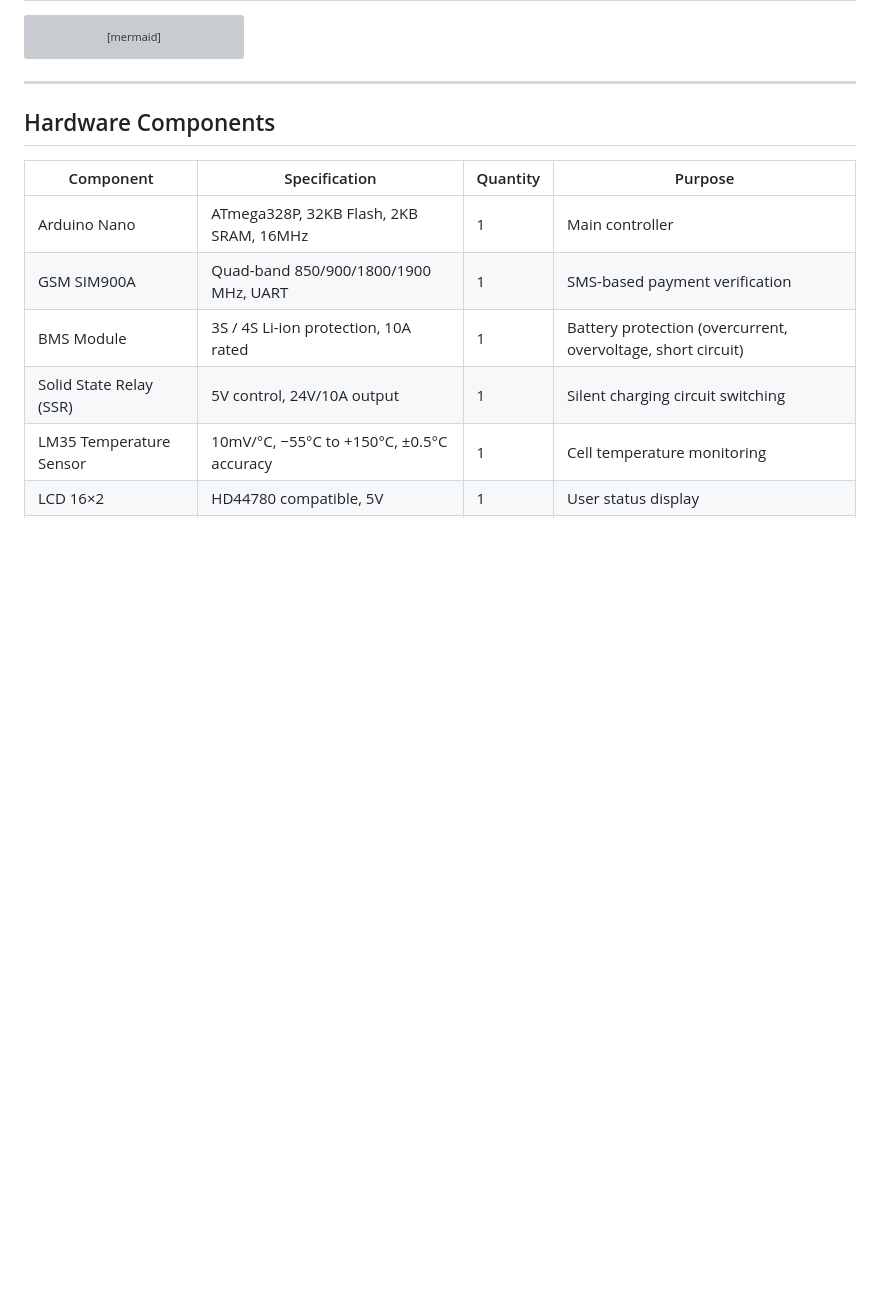
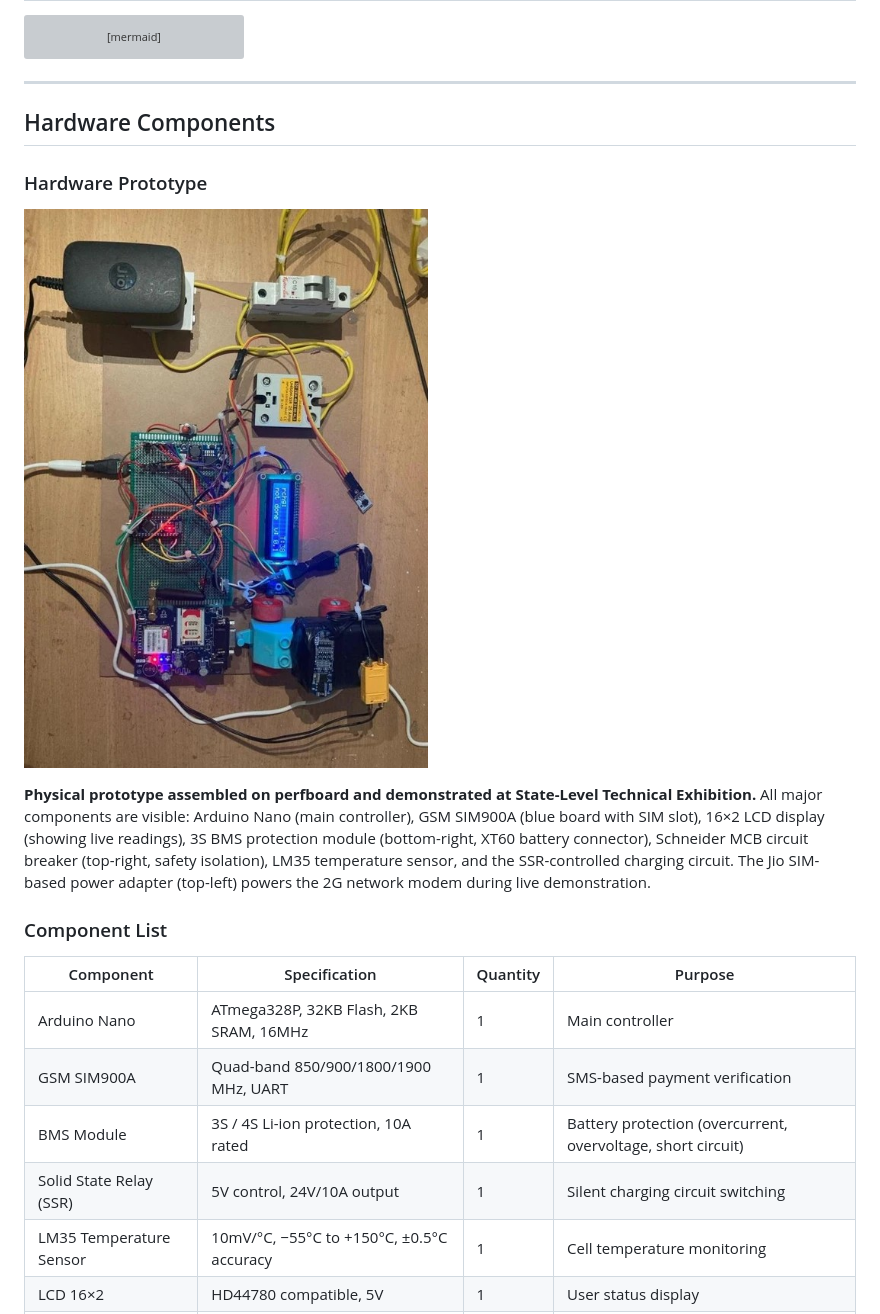
Before and after one commit to prashanth-2369002/SmartEV-Charging-System, a Markdown page: README.md, the part around the change printed below. GitHub-like rendering; pictures changed too: assets/screenshots/smart-ev-charging-prototype.jpg (added); blank space fills up the shorter version; grey boxes are pictures that could not be loaded.

```diff
--- a/README.md
+++ b/README.md
@@ -213,6 +220,15 @@ flowchart TD
 ---
 
 ## Hardware Components
+
+### Hardware Prototype
+
+![Smart EV Charging Station — Hardware Prototype](assets/screenshots/smart-ev-charging-prototype.jpg)
+
+**Physical prototype assembled on perfboard and demonstrated at State-Level Technical Exhibition.**
+All major components are visible: Arduino Nano (main controller), GSM SIM900A (blue board with SIM slot), 16×2 LCD display (showing live readings), 3S BMS protection module (bottom-right, XT60 battery connector), Schneider MCB circuit breaker (top-right, safety isolation), LM35 temperature sensor, and the SSR-controlled charging circuit. The Jio SIM-based power adapter (top-left) powers the 2G network modem during live demonstration.
+
+### Component List
 
 | Component | Specification | Quantity | Purpose |
 |---|---|---|---|
```
Also changed, not shown: other parts of README.md (+7 -0 lines).
